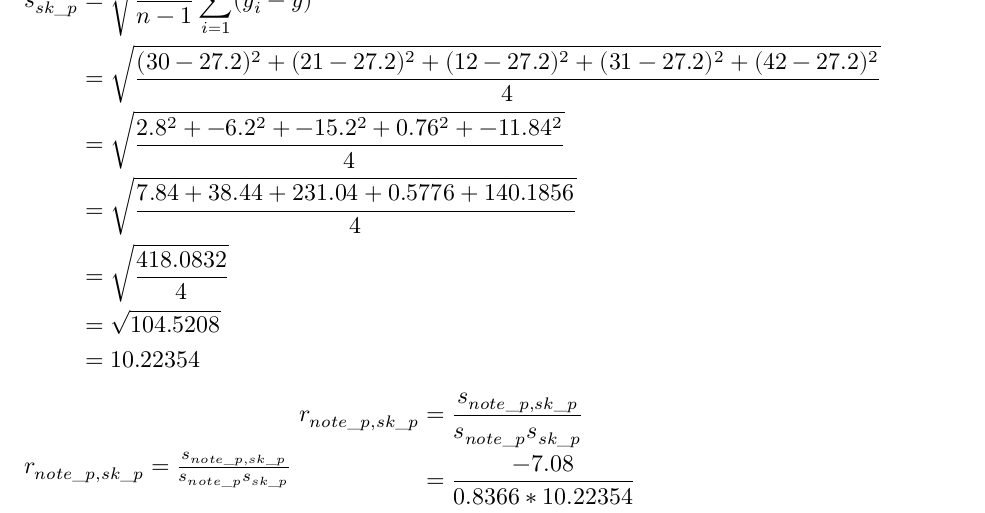
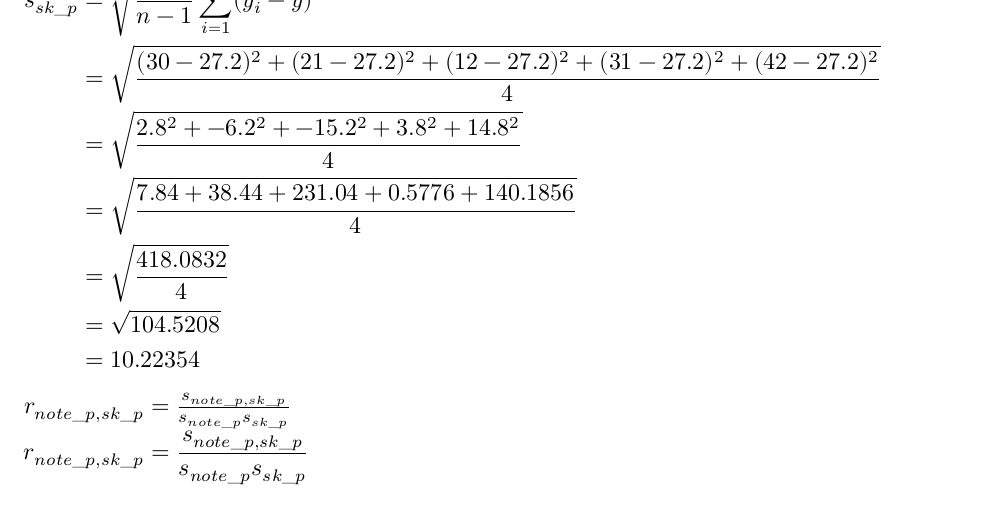
Before and after one commit to FieteO/wm_sonstige_beteiligung, an R Markdown document (Gruppenarbeit_Sonstige_Beteiligung_7.Rmd): part of page 5 of 12, cut so that both start at the same text. The pictures show the output file Gruppenarbeit_Sonstige_Beteiligung_7.pdf that the author committed with the source.

Commit message:
kleiner gleich

```diff
--- a/Gruppenarbeit_Sonstige_Beteiligung_7.Rmd
+++ b/Gruppenarbeit_Sonstige_Beteiligung_7.Rmd
@@ -85,7 +85,7 @@ mit $s_{note\_p,sk\_p} = -7.08, s_{note\_p} = 0.8366$ und $\overline{y} = 27.2$
 $\begin{aligned}
 s_{sk\_p} &= \sqrt{ \frac{1}{n-1}\sum_{i=1}^{n}(y_{i}-\overline{y})^2 } \\
 &= \sqrt{\frac{(30-27.2)^2+(21-27.2)^2+(12-27.2)^2+(31-27.2)^2+(42-27.2)^2}{4}} \\
-&= \sqrt{\frac{2.8^2+-6.2^2+-15.2^2+0.76^2+-11.84^2}{4}} \\
+&= \sqrt{\frac{2.8^2+-6.2^2+-15.2^2+3.8^2+14.8^2}{4}} \\
 &= \sqrt{\frac{7.84+38.44+231.04+0.5776+140.1856}{4}} \\
 &= \sqrt{\frac{418.0832}{4}} \\
 &= \sqrt{104.5208} \\
```
Also changed, not shown: Gruppenarbeit_Sonstige_Beteiligung_7.pdf, Gruppenarbeit_Sonstige_Beteiligung_7.Rmd (2 more changed lines).
